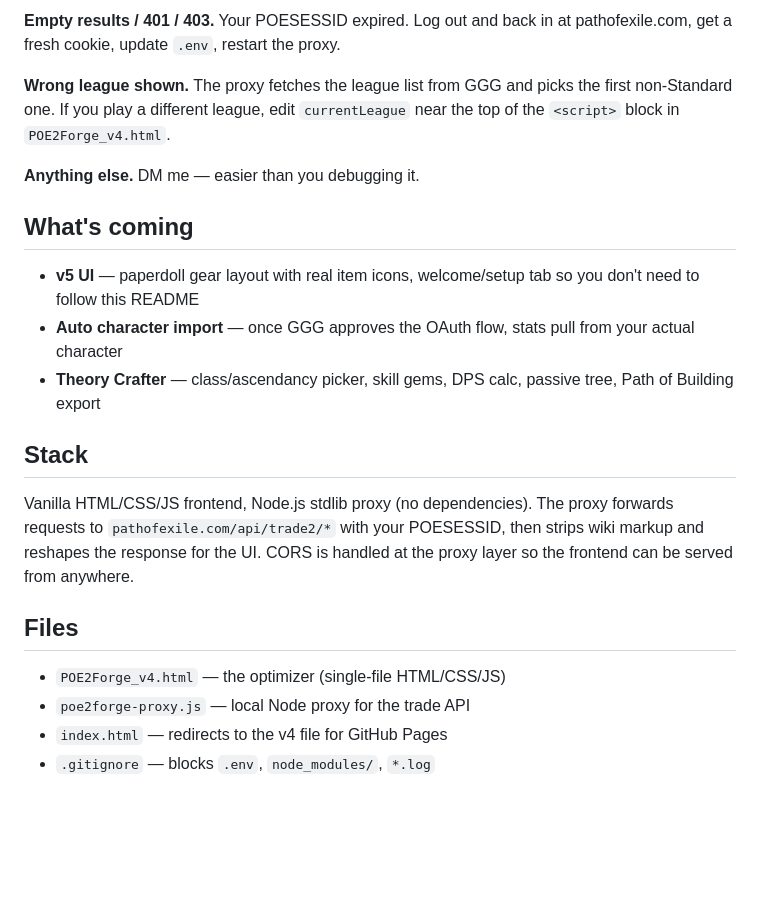
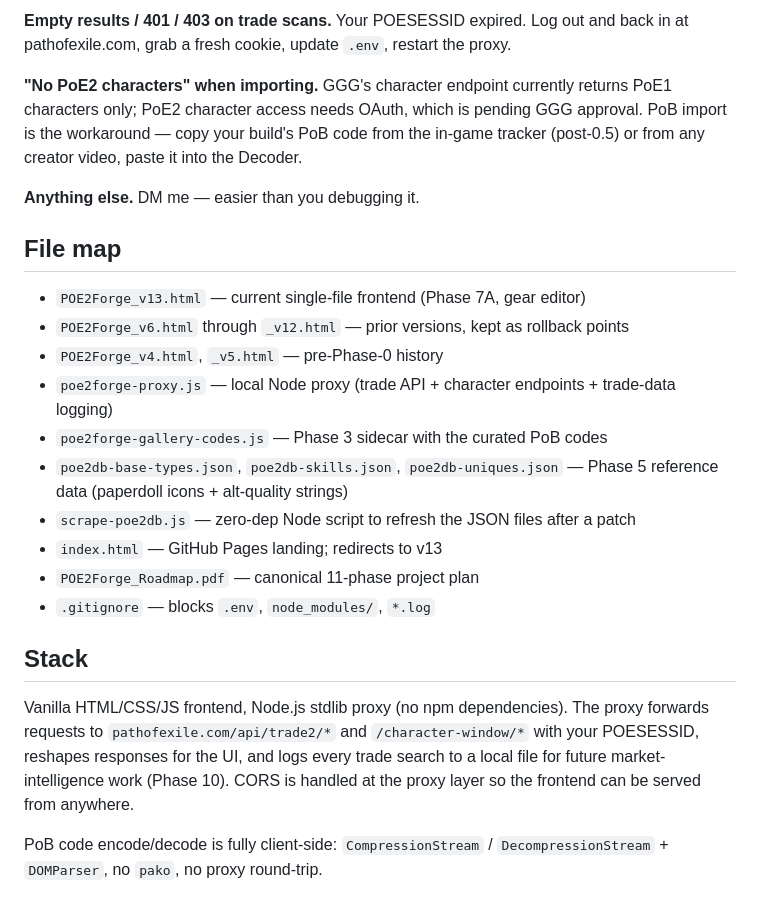
Before and after one commit to cboyd421-max/poe2-forge, a Markdown page: README.md, the part around one of its changes. Rendered like a GitHub page; blank space fills up the shorter version.

```diff
--- a/README.md
+++ b/README.md
@@ -90,23 +117,25 @@ Either visit https://cboyd421-max.github.io/poe2-forge with the proxy running, o
 
-**Empty results / 401 / 403.** Your POESESSID expired. Log out and back in at pathofexile.com, get a fresh cookie, update `.env`, restart the proxy.
+**Empty results / 401 / 403 on trade scans.** Your POESESSID expired. Log out and back in at pathofexile.com, grab a fresh cookie, update `.env`, restart the proxy.
 
-**Wrong league shown.** The proxy fetches the league list from GGG and picks the first non-Standard one. If you play a different league, edit `currentLeague` near the top of the `<script>` block in `POE2Forge_v4.html`.
+**"No PoE2 characters" when importing.** GGG's character endpoint currently returns PoE1 characters only; PoE2 character access needs OAuth, which is pending GGG approval. PoB import is the workaround — copy your build's PoB code from the in-game tracker (post-0.5) or from any creator video, paste it into the Decoder.
 
 **Anything else.** DM me — easier than you debugging it.
 
-## What's coming
+## File map
 
-- **v5 UI** — paperdoll gear layout with real item icons, welcome/setup tab so you don't need to follow this README
-- **Auto character import** — once GGG approves the OAuth flow, stats pull from your actual character
-- **Theory Crafter** — class/ascendancy picker, skill gems, DPS calc, passive tree, Path of Building export
+- `POE2Forge_v13.html` — current single-file frontend (Phase 7A, gear editor)
+- `POE2Forge_v6.html` through `_v12.html` — prior versions, kept as rollback points
+- `POE2Forge_v4.html`, `_v5.html` — pre-Phase-0 history
+- `poe2forge-proxy.js` — local Node proxy (trade API + character endpoints + trade-data logging)
+- `poe2forge-gallery-codes.js` — Phase 3 sidecar with the curated PoB codes
+- `poe2db-base-types.json`, `poe2db-skills.json`, `poe2db-uniques.json` — Phase 5 reference data (paperdoll icons + alt-quality strings)
+- `scrape-poe2db.js` — zero-dep Node script to refresh the JSON files after a patch
+- `index.html` — GitHub Pages landing; redirects to v13
+- `POE2Forge_Roadmap.pdf` — canonical 11-phase project plan
+- `.gitignore` — blocks `.env`, `node_modules/`, `*.log`
 
 ## Stack
 
-Vanilla HTML/CSS/JS frontend, Node.js stdlib proxy (no dependencies). The proxy forwards requests to `pathofexile.com/api/trade2/*` with your POESESSID, then strips wiki markup and reshapes the response for the UI. CORS is handled at the proxy layer so the frontend can be served from anywhere.
+Vanilla HTML/CSS/JS frontend, Node.js stdlib proxy (no npm dependencies). The proxy forwards requests to `pathofexile.com/api/trade2/*` and `/character-window/*` with your POESESSID, reshapes responses for the UI, and logs every trade search to a local file for future market-intelligence work (Phase 10). CORS is handled at the proxy layer so the frontend can be served from anywhere.
 
-## Files
-
-- `POE2Forge_v4.html` — the optimizer (single-file HTML/CSS/JS)
-- `poe2forge-proxy.js` — local Node proxy for the trade API
-- `index.html` — redirects to the v4 file for GitHub Pages
-- `.gitignore` — blocks `.env`, `node_modules/`, `*.log`
+PoB code encode/decode is fully client-side: `CompressionStream` / `DecompressionStream` + `DOMParser`, no `pako`, no proxy round-trip.
```
Also changed, not shown: other parts of README.md (+57 -30 lines).
